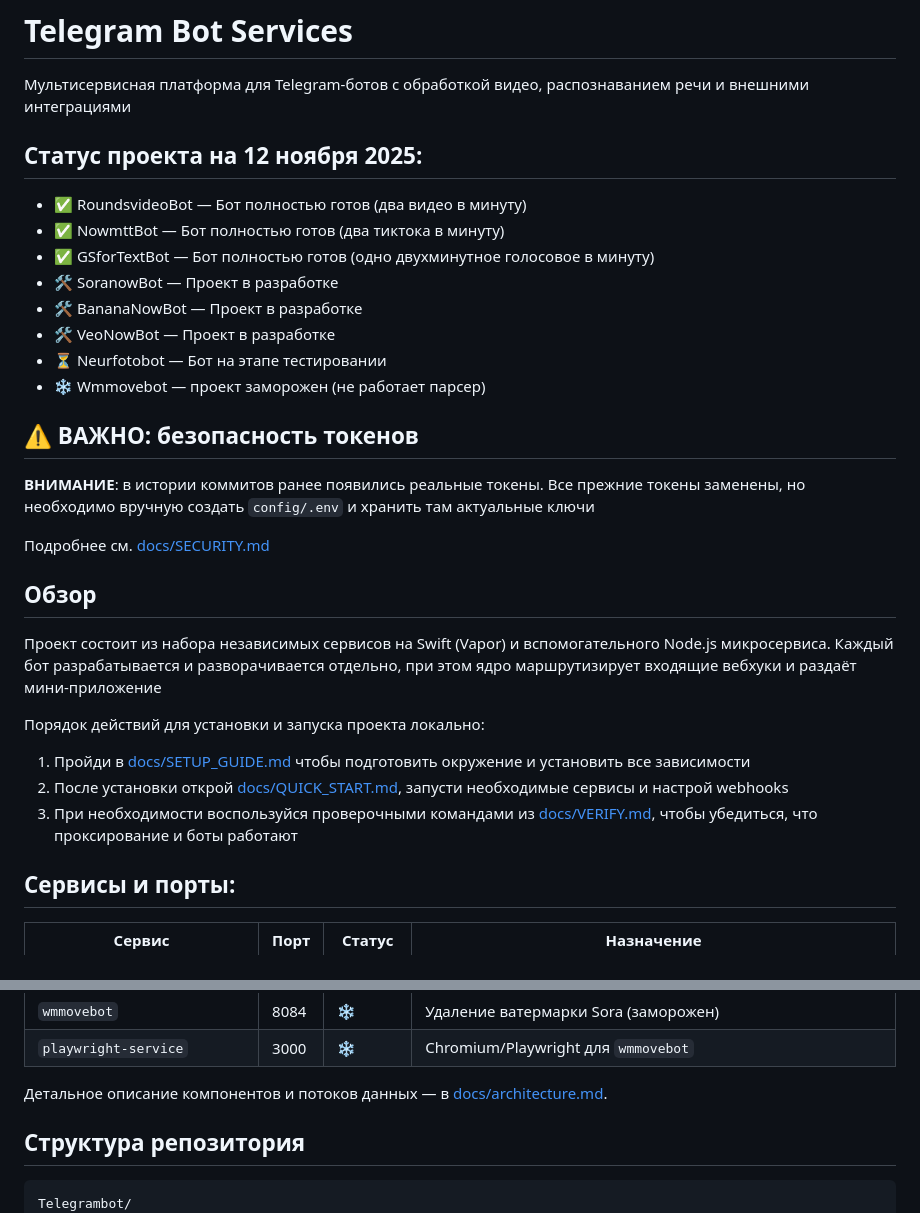
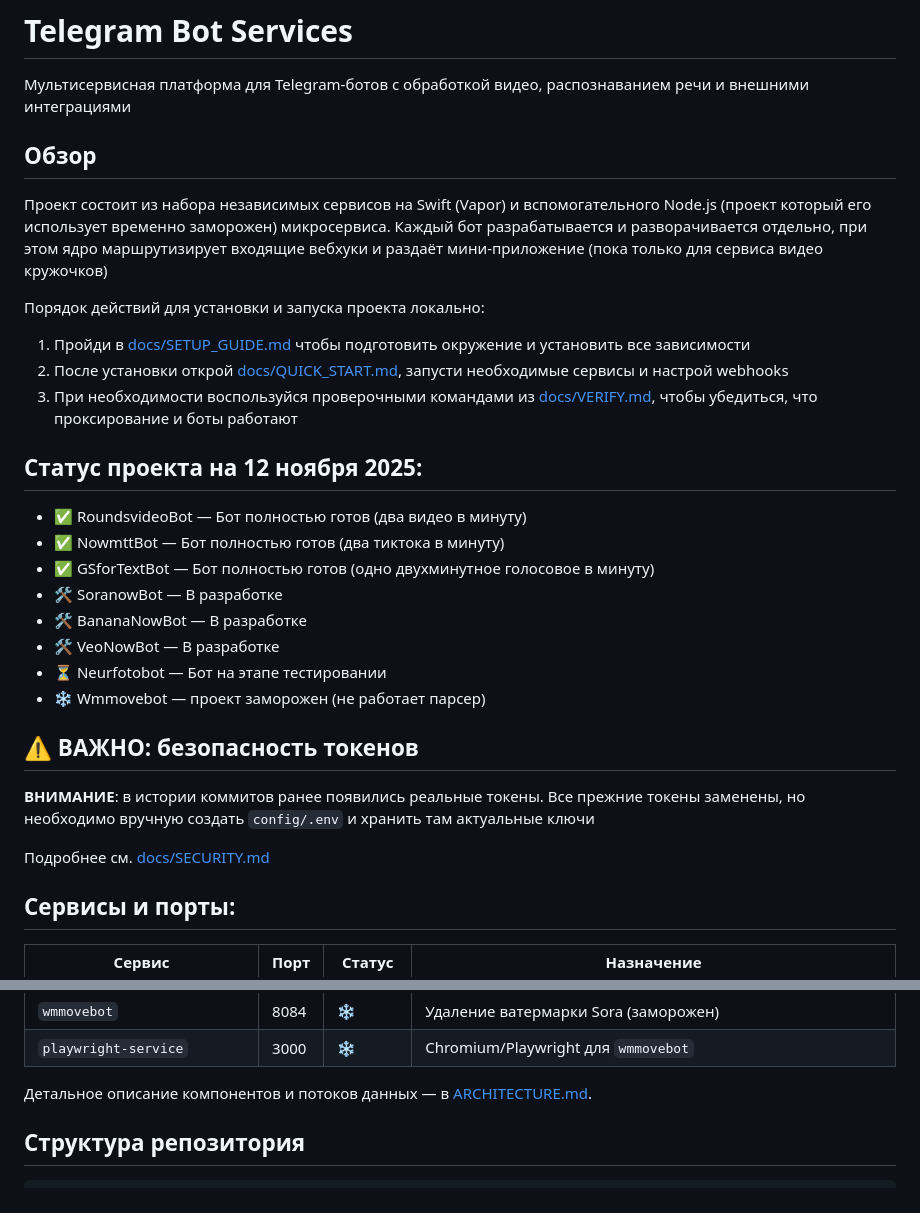
Before and after one commit to Dimaulta/Telegrambot, a Markdown page: README.md, 2 parts joined by grey strips. Rendered like a GitHub page.

````diff
--- a/README.md
+++ b/README.md
@@ -1,15 +1,24 @@
 # Telegram Bot Services
 
 Мультисервисная платформа для Telegram‑ботов с обработкой видео, распознаванием речи и внешними интеграциями
+
+## Обзор
+
+Проект состоит из набора независимых сервисов на Swift (Vapor) и вспомогательного Node.js (проект который его использует временно заморожен) микросервиса. Каждый бот разрабатывается и разворачивается отдельно, при этом ядро маршрутизирует входящие вебхуки и раздаёт мини‑приложение (пока только для сервиса видео кружочков)
+
+Порядок действий для установки и запуска проекта локально:
+1. Пройди в [docs/SETUP_GUIDE.md](docs/SETUP_GUIDE.md) чтобы подготовить окружение и установить все зависимости
+2. После установки открой [docs/QUICK_START.md](docs/QUICK_START.md), запусти необходимые сервисы и настрой webhooks
+3. При необходимости воспользуйся проверочными командами из [docs/VERIFY.md](docs/VERIFY.md), чтобы убедиться, что проксирование и боты работают
 
 ## Статус проекта на 12 ноября 2025:
 
 - ✅ RoundsvideoBot — Бот полностью готов (два видео в минуту)
 - ✅ NowmttBot — Бот полностью готов (два тиктока в минуту)
 - ✅ GSforTextBot — Бот полностью готов (одно двухминутное голосовое в минуту)
-- 🛠️ SoranowBot — Проект в разработке
-- 🛠️ BananaNowBot — Проект в разработке
-- 🛠️ VeoNowBot — Проект в разработке
+- 🛠️ SoranowBot — В разработке
+- 🛠️ BananaNowBot — В разработке
+- 🛠️ VeoNowBot — В разработке
 - ⏳ Neurfotobot — Бот на этапе тестировании
 - ❄️ Wmmovebot — проект заморожен (не работает парсер)
 
@@ -18,15 +27,6 @@
 **ВНИМАНИЕ**: в истории коммитов ранее появились реальные токены. Все прежние токены заменены, но необходимо вручную создать `config/.env` и хранить там актуальные ключи
 
 Подробнее см. [docs/SECURITY.md](docs/SECURITY.md)
-
-## Обзор
-
-Проект состоит из набора независимых сервисов на Swift (Vapor) и вспомогательного Node.js микросервиса. Каждый бот разрабатывается и разворачивается отдельно, при этом ядро маршрутизирует входящие вебхуки и раздаёт мини‑приложение
-
-Порядок действий для установки и запуска проекта локально:
-1. Пройди в [docs/SETUP_GUIDE.md](docs/SETUP_GUIDE.md) чтобы подготовить окружение и установить все зависимости
-2. После установки открой [docs/QUICK_START.md](docs/QUICK_START.md), запусти необходимые сервисы и настрой webhooks
-3. При необходимости воспользуйся проверочными командами из [docs/VERIFY.md](docs/VERIFY.md), чтобы убедиться, что проксирование и боты работают
 
 ## Сервисы и порты:
 
@@ -43,12 +43,11 @@
 | `wmmovebot` | 8084 | ❄️ | Удаление ватермарки Sora (заморожен) |
 | `playwright-service` | 3000 | ❄️ | Chromium/Playwright для `wmmovebot` |
 
-Детальное описание компонентов и потоков данных — в [docs/architecture.md](docs/architecture.md).
+Детальное описание компонентов и потоков данных — в [ARCHITECTURE.md](docs/ARCHITECTURE.md).
 
 ## Структура репозитория
 
-```
-Telegrambot/
+```Telegrambot/
 ├── config/                 # Конфигурация и скрипты развёртывания
 ├── core-server/            # Центральный сервер (Vapor)
 ├── Roundsvideobot/         # Видео в кружочки (MVP)
````
Also changed, not shown: other parts of README.md (+1 -1 lines), docs/ARCHITECTURE.md (renamed from docs/architecture.md, +15 -12 lines).
